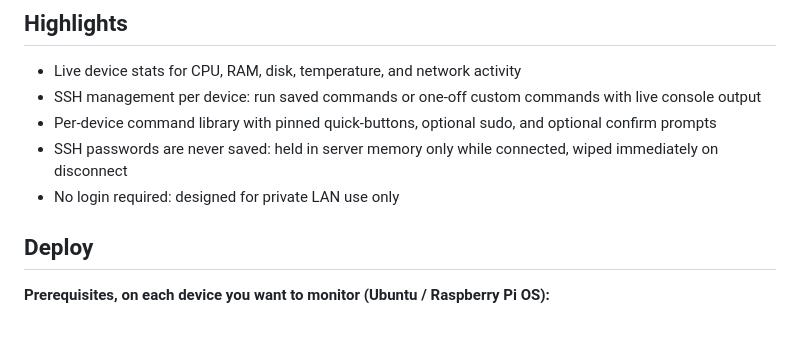
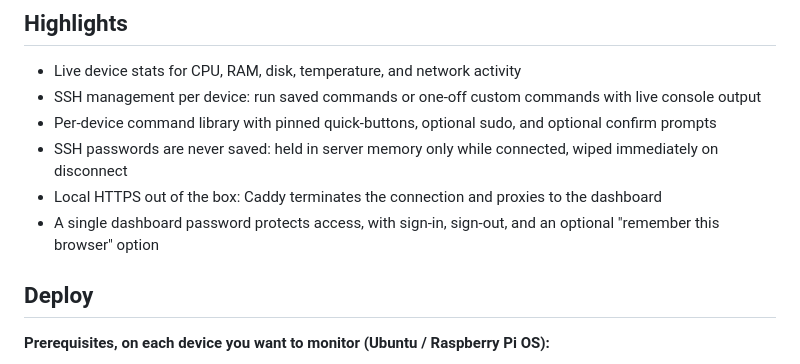
Before and after one commit to JDE-Projects/Simple-Network-Dashboard, a Markdown page: README.md, the part around one of its changes. GitHub-like rendering; blank space fills up the shorter version.

```diff
--- a/README.md
+++ b/README.md
@@ -15,7 +15,8 @@ If you enjoyed this project and would like to buy me a coffee, check out my [Ko-
 - SSH management per device: run saved commands or one-off custom commands with live console output
 - Per-device command library with pinned quick-buttons, optional sudo, and optional confirm prompts
 - SSH passwords are never saved: held in server memory only while connected, wiped immediately on disconnect
-- No login required: designed for private LAN use only
+- Local HTTPS out of the box: Caddy terminates the connection and proxies to the dashboard
+- A single dashboard password protects access, with sign-in, sign-out, and an optional "remember this browser" option
 
 ## Deploy
 
```
Also changed, not shown: other parts of README.md (+30 -12 lines).
